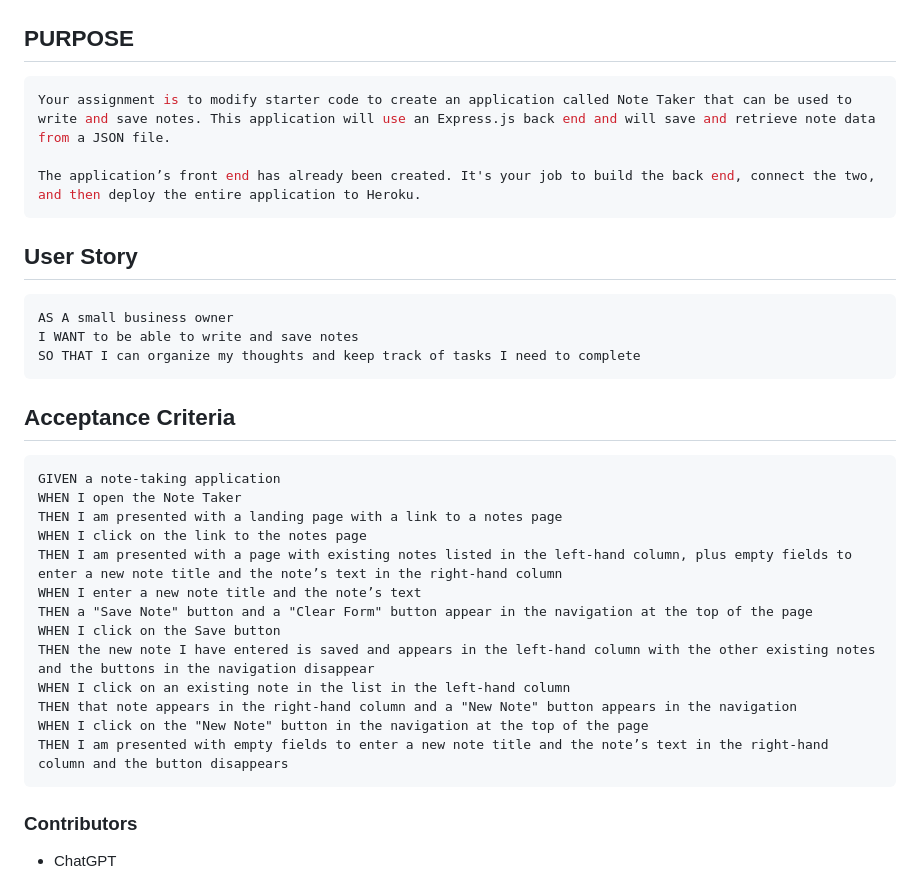
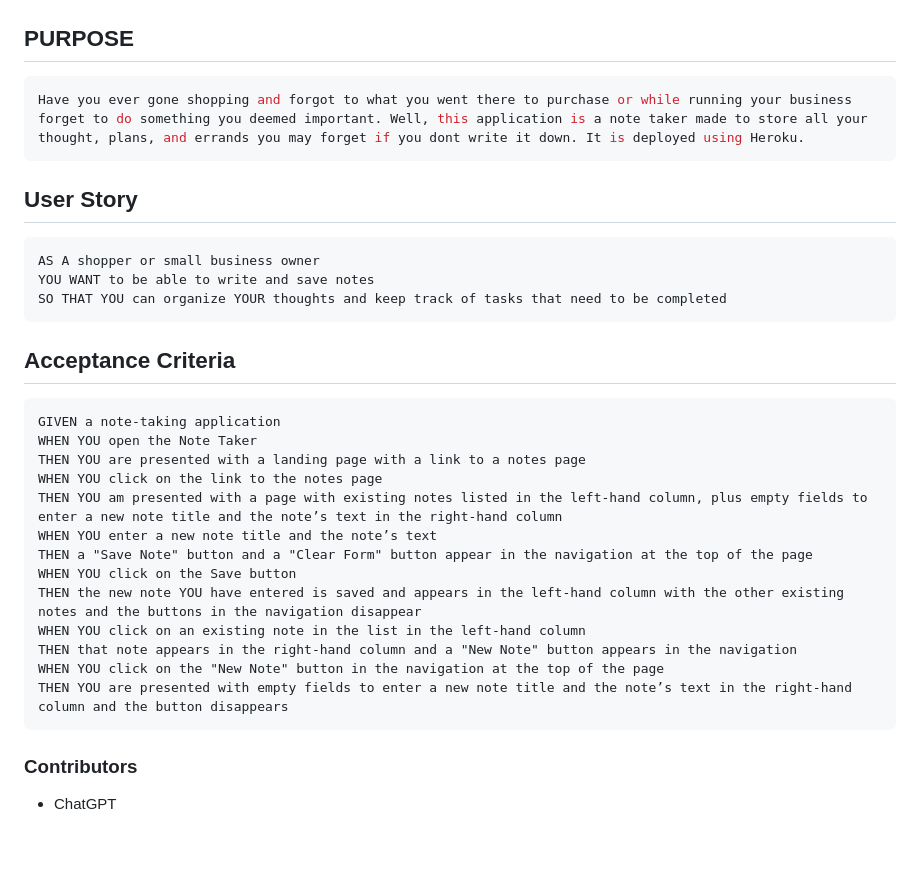
Before and after one commit to NewManuel/9-Jot.It, a Markdown page: README.md, the part around the change. GitHub-like rendering; blank space fills up the shorter version.

Commit message:
Readme - purpose, user story, and acceptance criteria text edit

````diff
--- a/README.md
+++ b/README.md
@@ -3,35 +3,33 @@
 ## PURPOSE
 
 ```bash
-Your assignment is to modify starter code to create an application called Note Taker that can be used to write and save notes. This application will use an Express.js back end and will save and retrieve note data from a JSON file.
-
-The application’s front end has already been created. It's your job to build the back end, connect the two, and then deploy the entire application to Heroku.
+Have you ever gone shopping and forgot to what you went there to purchase or while running your business forget to do something you deemed important. Well, this application is a note taker made to store all your thought, plans, and errands you may forget if you dont write it down. It is deployed using Heroku.
 ```
 
 ## User Story
 
 ```
-AS A small business owner
-I WANT to be able to write and save notes
-SO THAT I can organize my thoughts and keep track of tasks I need to complete
+AS A shopper or small business owner
+YOU WANT to be able to write and save notes
+SO THAT YOU can organize YOUR thoughts and keep track of tasks that need to be completed
 ```
 
 ## Acceptance Criteria
 
 ```
 GIVEN a note-taking application
-WHEN I open the Note Taker
-THEN I am presented with a landing page with a link to a notes page
-WHEN I click on the link to the notes page
-THEN I am presented with a page with existing notes listed in the left-hand column, plus empty fields to enter a new note title and the note’s text in the right-hand column
-WHEN I enter a new note title and the note’s text
+WHEN YOU open the Note Taker
+THEN YOU are presented with a landing page with a link to a notes page
+WHEN YOU click on the link to the notes page
+THEN YOU am presented with a page with existing notes listed in the left-hand column, plus empty fields to enter a new note title and the note’s text in the right-hand column
+WHEN YOU enter a new note title and the note’s text
 THEN a "Save Note" button and a "Clear Form" button appear in the navigation at the top of the page
-WHEN I click on the Save button
-THEN the new note I have entered is saved and appears in the left-hand column with the other existing notes and the buttons in the navigation disappear
-WHEN I click on an existing note in the list in the left-hand column
+WHEN YOU click on the Save button
+THEN the new note YOU have entered is saved and appears in the left-hand column with the other existing notes and the buttons in the navigation disappear
+WHEN YOU click on an existing note in the list in the left-hand column
 THEN that note appears in the right-hand column and a "New Note" button appears in the navigation
-WHEN I click on the "New Note" button in the navigation at the top of the page
-THEN I am presented with empty fields to enter a new note title and the note’s text in the right-hand column and the button disappears
+WHEN YOU click on the "New Note" button in the navigation at the top of the page
+THEN YOU are presented with empty fields to enter a new note title and the note’s text in the right-hand column and the button disappears
 ```
 ### Contributors
 
````
